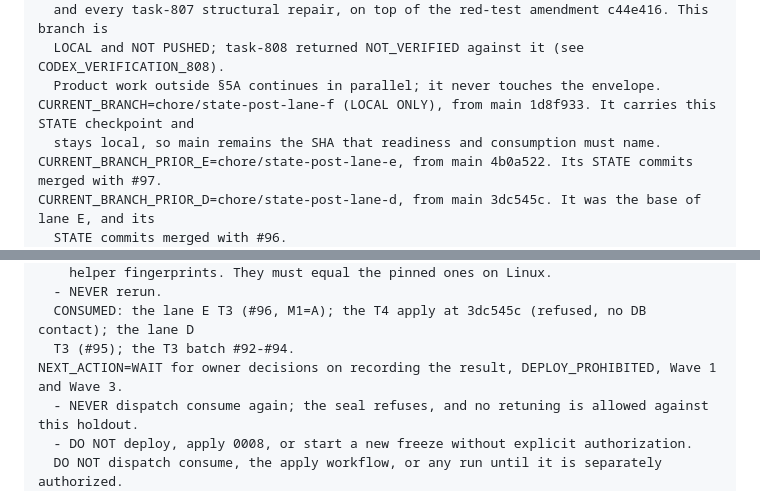
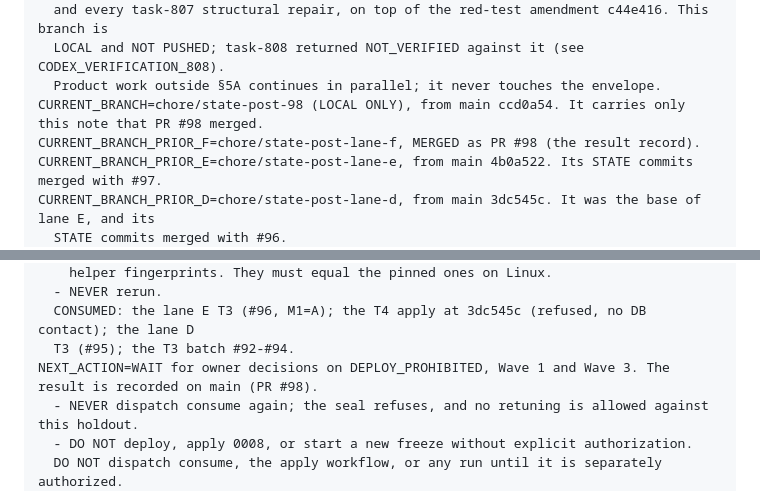
Before and after one commit to tranbeny053-hub/v83-stock-cron, a Markdown page: STATE.md, 2 parts joined by grey strips. GitHub-like rendering.

```diff
--- a/STATE.md
+++ b/STATE.md
@@ -228,8 +228,8 @@ CURRENT_MILESTONE=§5A EVALUATION — collection CLOSED at T_close. The evaluato
   and every task-807 structural repair, on top of the red-test amendment c44e416. This branch is
   LOCAL and NOT PUSHED; task-808 returned NOT_VERIFIED against it (see CODEX_VERIFICATION_808).
   Product work outside §5A continues in parallel; it never touches the envelope.
-CURRENT_BRANCH=chore/state-post-lane-f (LOCAL ONLY), from main 1d8f933. It carries this STATE checkpoint and
-  stays local, so main remains the SHA that readiness and consumption must name.
+CURRENT_BRANCH=chore/state-post-98 (LOCAL ONLY), from main ccd0a54. It carries only this note that PR #98 merged.
+CURRENT_BRANCH_PRIOR_F=chore/state-post-lane-f, MERGED as PR #98 (the result record).
 CURRENT_BRANCH_PRIOR_E=chore/state-post-lane-e, from main 4b0a522. Its STATE commits merged with #97.
 CURRENT_BRANCH_PRIOR_D=chore/state-post-lane-d, from main 3dc545c. It was the base of lane E, and its
   STATE commits merged with #96.
@@ -801,7 +808,7 @@ OWNER_BOUNDARY_CONSUMED_APPLY=The fresh T4 apply at 4b0a522 was authorized and i
   - NEVER rerun.
   CONSUMED: the lane E T3 (#96, M1=A); the T4 apply at 3dc545c (refused, no DB contact); the lane D
   T3 (#95); the T3 batch #92-#94.
-NEXT_ACTION=WAIT for owner decisions on recording the result, DEPLOY_PROHIBITED, Wave 1 and Wave 3.
+NEXT_ACTION=WAIT for owner decisions on DEPLOY_PROHIBITED, Wave 1 and Wave 3. The result is recorded on main (PR #98).
   - NEVER dispatch consume again; the seal refuses, and no retuning is allowed against this holdout.
   - DO NOT deploy, apply 0008, or start a new freeze without explicit authorization.
   DO NOT dispatch consume, the apply workflow, or any run until it is separately authorized.
```
Also changed, not shown: other parts of STATE.md (+12 -5 lines).
